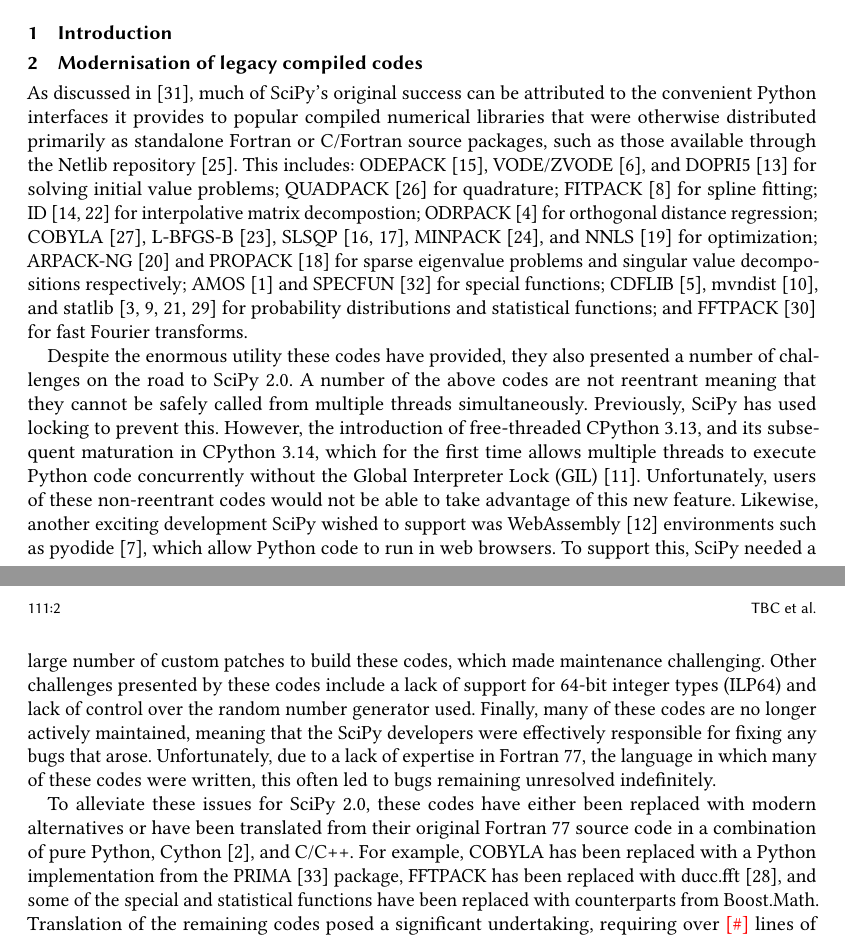
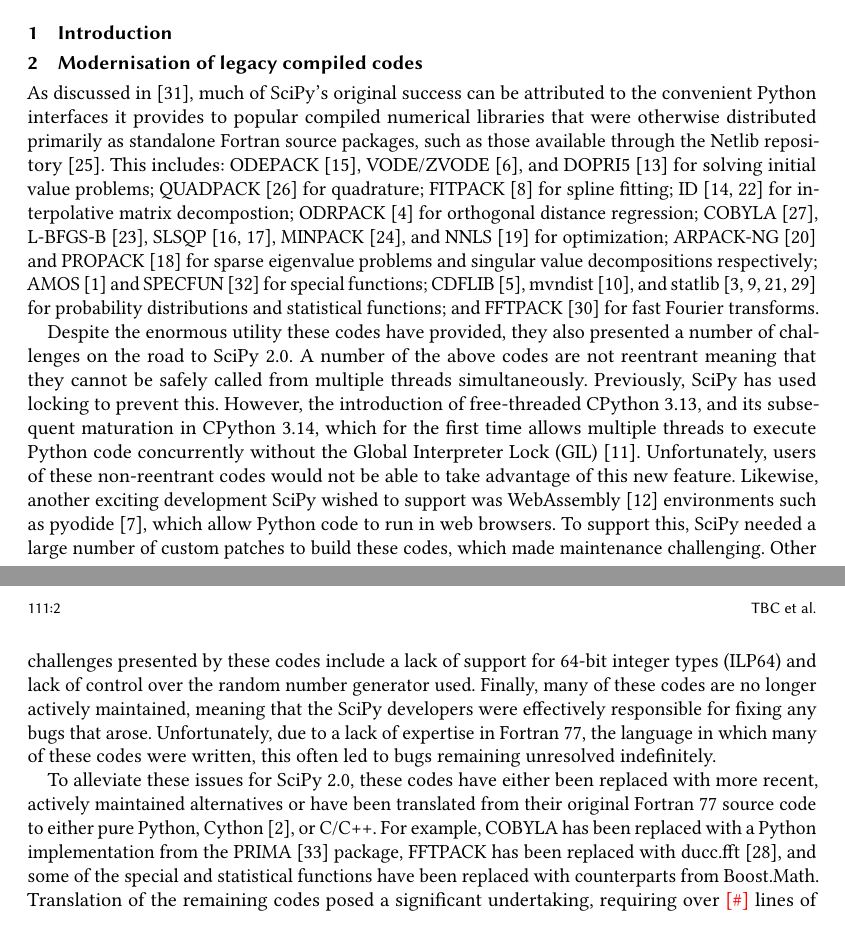
Before and after one commit to scipy/scipy-articles, a LaTeX paper (scipy-2.0/src/paper.tex): two parts of pages 1 and 2 of 3, joined at a grey line, cut so that both start at the same text. Compiled offline with pdfLaTeX.

Commit message:
more edits

```diff
--- a/scipy-2.0/src/paper.tex
+++ b/scipy-2.0/src/paper.tex
@@ -207,7 +207,7 @@
 
 As discussed in~\cite{Virtanen2020}, much of SciPy's original success can be attributed
 to the convenient Python interfaces it provides to popular compiled numerical libraries
-that were otherwise distributed primarily as standalone Fortran or C/Fortran source
+that were otherwise distributed primarily as standalone Fortran source
 packages, such as those available through the Netlib repository~\cite{netlib}.
 This includes:
 ODEPACK~\cite{Hindmarsh1983ODEPACK},
@@ -247,9 +247,9 @@
 were written, this often led to bugs remaining unresolved indefinitely.
 
 To alleviate these issues for SciPy 2.0, these codes have either been replaced with
-modern alternatives or have been translated from their original Fortran 77 source code
-in a combination of pure Python,
-Cython~\cite{Behnel2011}, and C/C++. For example, COBYLA has been replaced with
+more recent, actively maintained alternatives or have been translated from their
+original Fortran 77 source code to either pure Python,
+Cython~\cite{Behnel2011}, or C/C++. For example, COBYLA has been replaced with
 a Python implementation from the PRIMA~\cite{Zhang_2023} package, FFTPACK has been replaced with
 ducc.\@fft~\cite{reinecke2019ducc}, and some of the special and statistical functions
 have been replaced with counterparts from Boost.\@Math. Translation of the remaining
```
Also changed, not shown: scipy-2.0/src/references.bib (line endings or trailing spaces).
